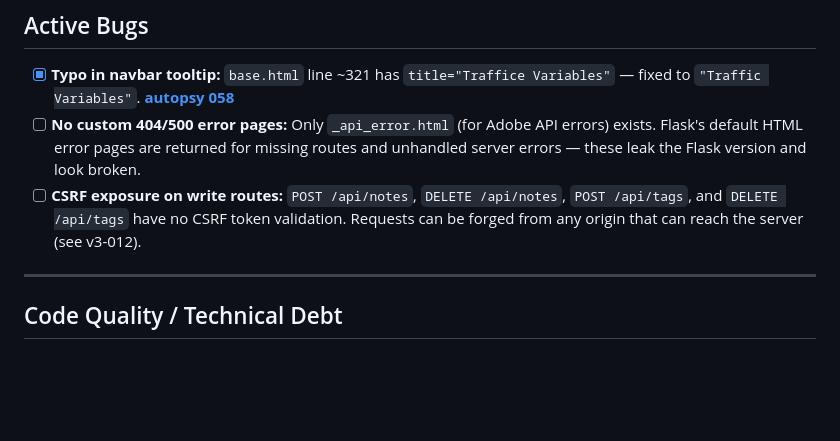
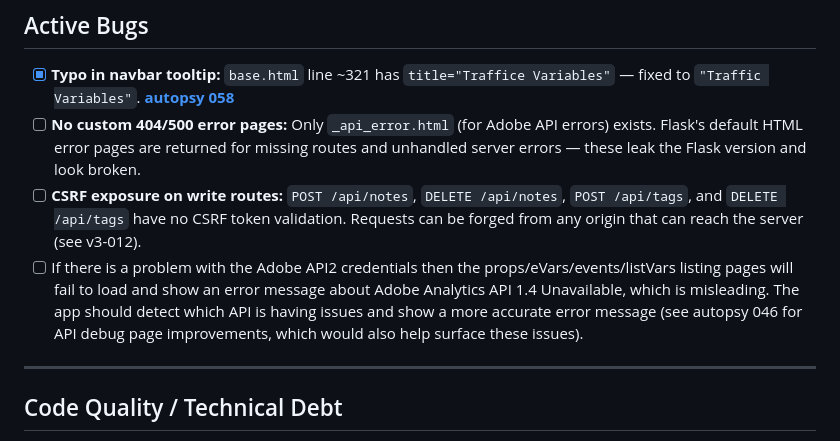
Before and after one commit to AerobeeHQ/meridian, a Markdown page: docs/todo.md, the part around the change. Drawn GitHub-style; blank space fills up the shorter version.

Commit message:
improve error messaging for Adobe API2 credential issues in listing pages

```diff
--- a/docs/todo.md
+++ b/docs/todo.md
@@ -20,6 +20,7 @@ This document is a list of smaller todo items and bugs found while using the Cod
 - [x] **Typo in navbar tooltip:** `base.html` line ~321 has `title="Traffice Variables"` — fixed to `"Traffic Variables"`. **[autopsy 058](autopsies/058-persist-listing-search.md)**
 - [ ] **No custom 404/500 error pages:** Only `_api_error.html` (for Adobe API errors) exists. Flask's default HTML error pages are returned for missing routes and unhandled server errors — these leak the Flask version and look broken.
 - [ ] **CSRF exposure on write routes:** `POST /api/notes`, `DELETE /api/notes`, `POST /api/tags`, and `DELETE /api/tags` have no CSRF token validation. Requests can be forged from any origin that can reach the server (see v3-012).
+- [ ] If there is a problem with the Adobe API2 credentials then the props/eVars/events/listVars listing pages will fail to load and show an error message about Adobe Analytics API 1.4 Unavailable, which is misleading. The app should detect which API is having issues and show a more accurate error message (see autopsy 046 for API debug page improvements, which would also help surface these issues).
 
 ---
 
```
